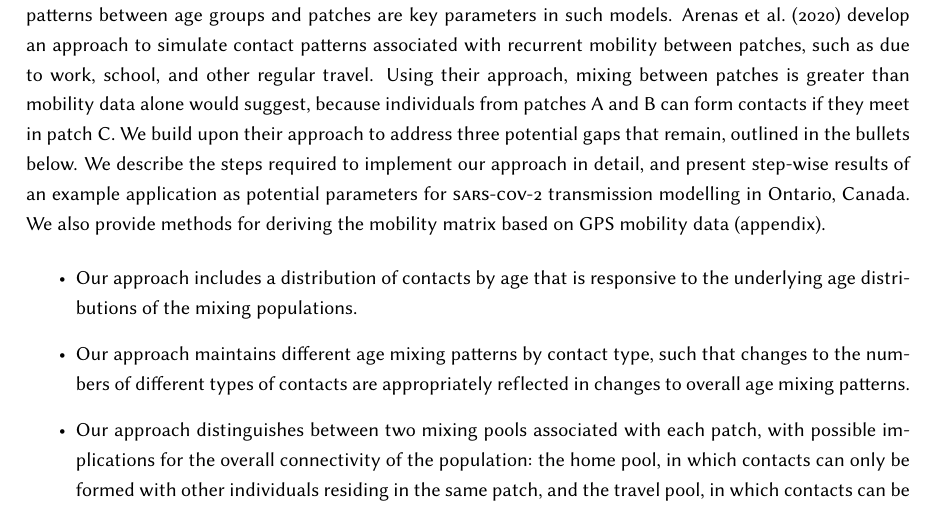
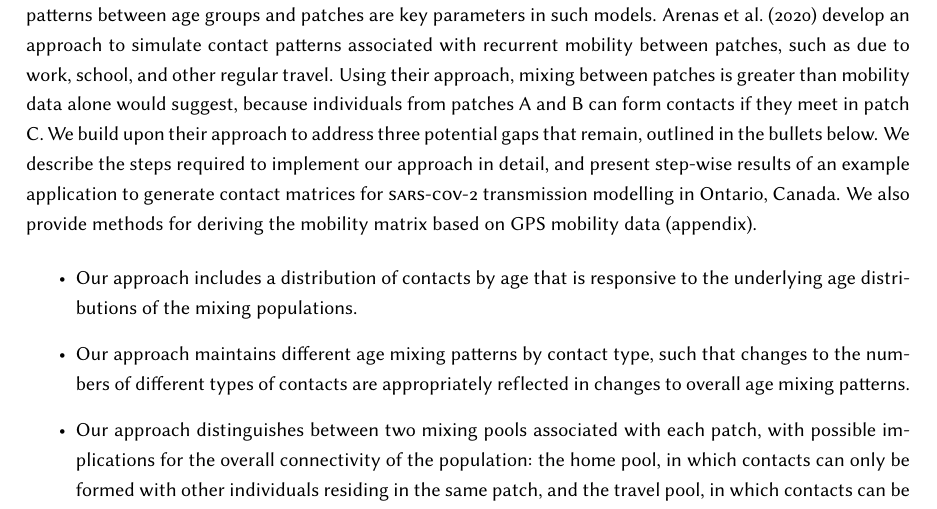
Before and after one commit to mishra-lab/age-patch-mobility-mixing, a LaTeX document (docs/papers/methodsx/main.tex, which reads docs/papers/methodsx/abstract.tex): part of page 2 of 33, cut so that both start at the same text. Compiled offline with pdfLaTeX.

Commit message:
docs: methodsx paper, resolve abstract edits

```diff
--- a/docs/papers/methodsx/abstract.tex
+++ b/docs/papers/methodsx/abstract.tex
@@ -19,8 +19,12 @@ We build upon their approach to address three potential gaps that remain, outlin
 %     AND then UP to 3 bullet points highlighting the customization rather than the steps of the procedure."
 %     I thought the bullets were optional as recent papers have not always includede it...
 %     I've moved the 3 changes we originally described in the abstract into those bullets (highlights.tex)
-%     and added a little but more detail to the abstract here with the available room. %SM: got it! reads well
+%     and added a little but more detail to the abstract here with the available room.
+% SM: got it! reads well
 We describe the steps required to implement our approach in detail,
 and present step-wise results of an example application
-as potential parameters for \sarscovii transmission modelling in Ontario, Canada. %SM: we don't do SARS modeling here, so maybe frame as application to generate parameters...
-We also provide methods for deriving the mobility matrix based on GPS mobility data (appendix). %SM: define GPS or spell it out in full here since not using acronym again in abstract?
+to generate contact matrices for \sarscovii transmission modelling in Ontario, Canada.
+% SM: we don't do SARS modeling here, so maybe frame as application to generate parameters...
+We also provide methods for deriving the mobility matrix based on GPS mobility data (appendix).
+% SM: define GPS or spell it out in full here since not using acronym again in abstract?
+% JK: I actually think that "GPS" is more semantically recognizable than spelling it out
```
Also changed, not shown: docs/papers/methodsx/highlights.tex (+1 -2 lines), docs/papers/methodsx/main.pdf.
